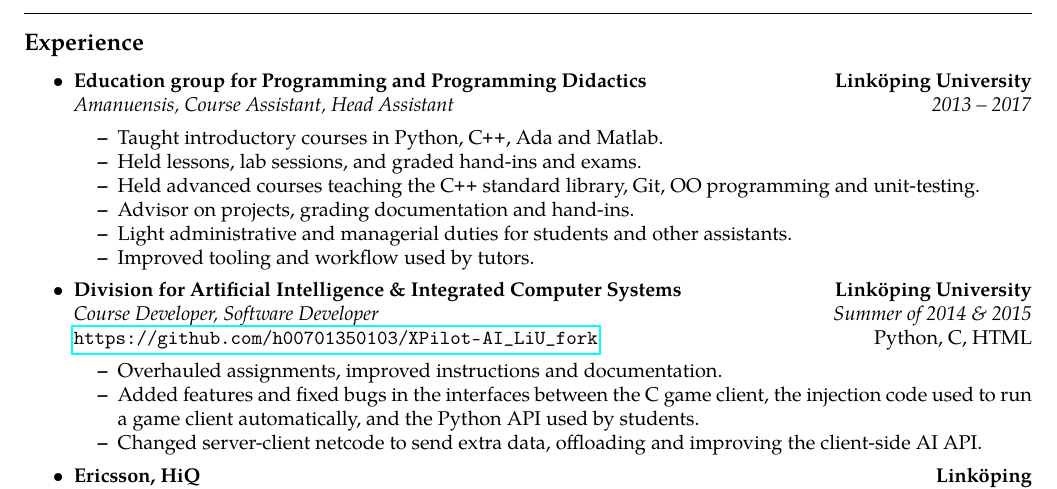
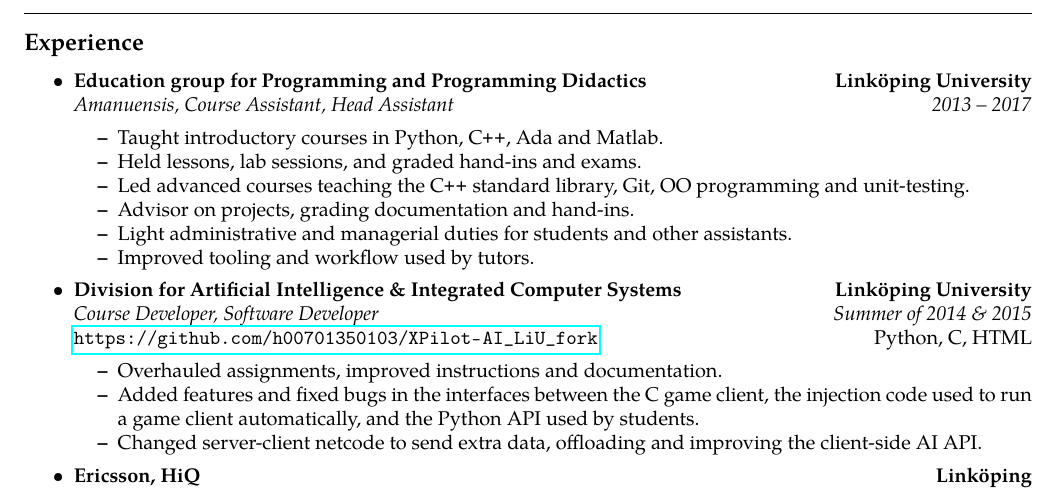
Before and after one commit to jakkdl/resume, a LaTeX CV (john_litborn_resume.tex): part of the page, cut so that both start at the same text. Compiled offline with pdfLaTeX.

Commit message:
held->led courses

```diff
--- a/john_litborn_resume.tex
+++ b/john_litborn_resume.tex
@@ -72,7 +72,7 @@
     \begin{itemize*}
         \item Taught introductory courses in Python, \CPP, Ada and Matlab.
         \item Held lessons, lab sessions, and graded hand-ins and exams.
-        \item Held advanced courses teaching the \CPP
+        \item Led advanced courses teaching the \CPP
             \ standard library, Git, OO programming and
             unit-testing.
         \item Advisor on projects, grading documentation and hand-ins.
```
